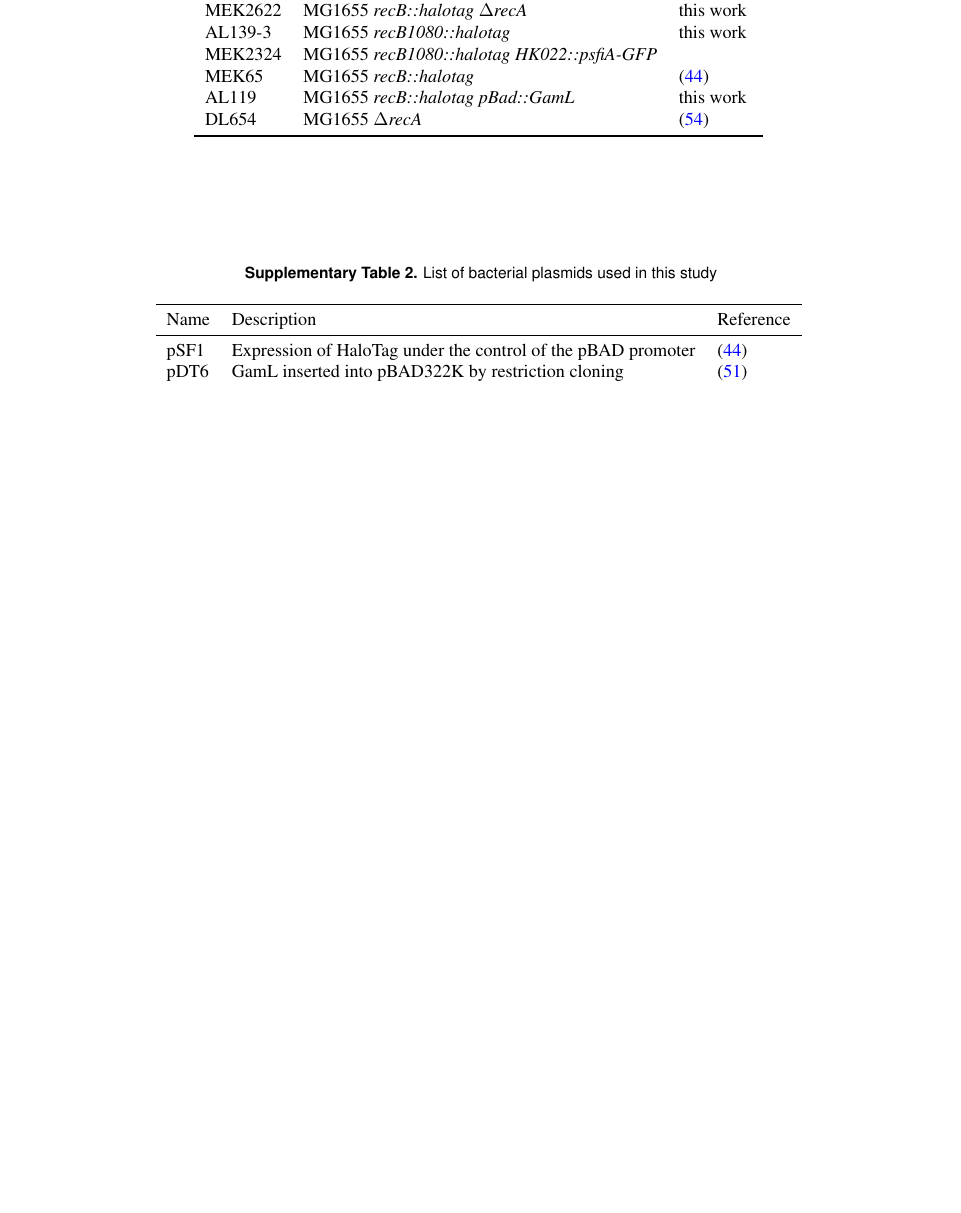
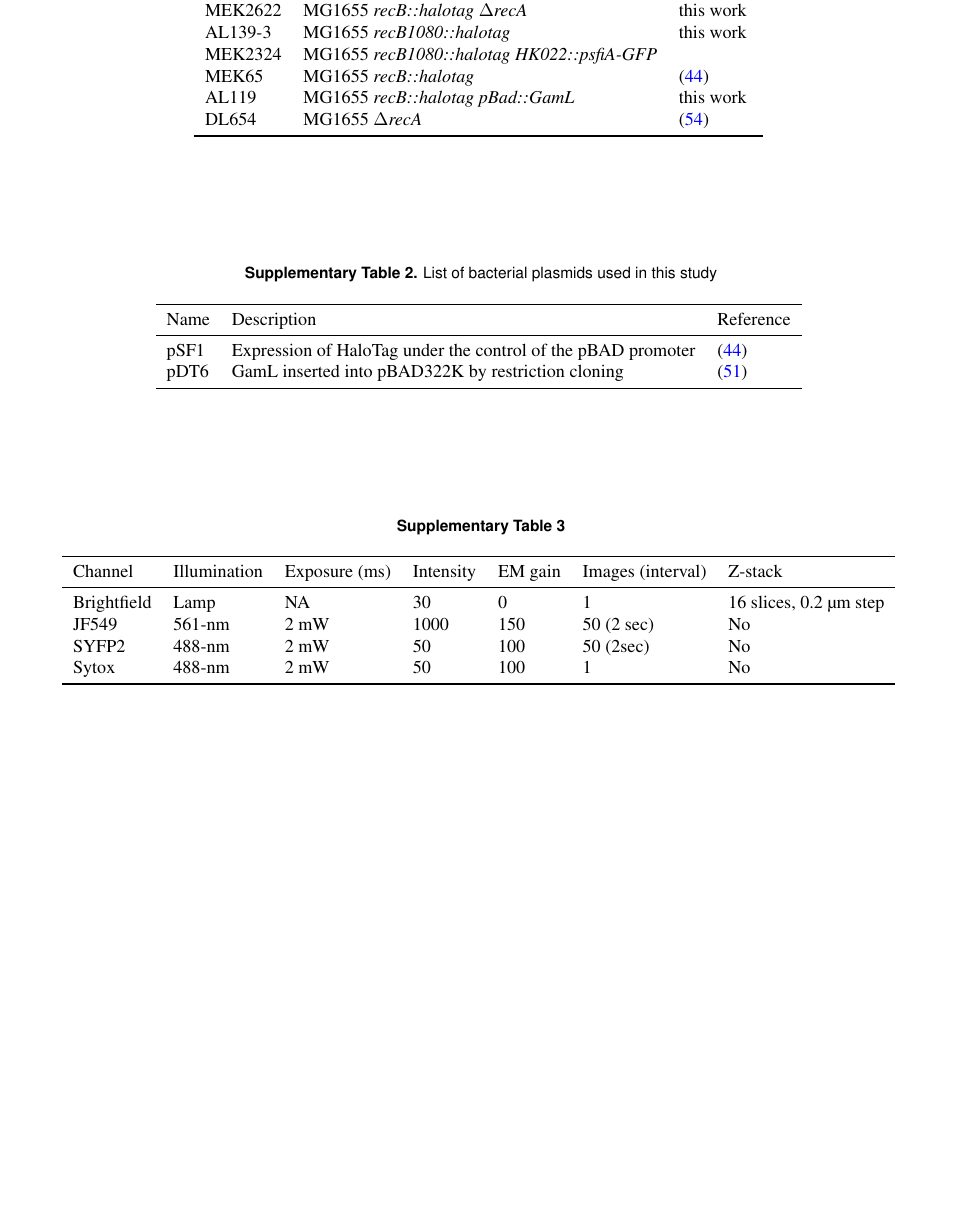
Before and after one commit to DanielThedie/RecB_article, a LaTeX document (Article.tex, which reads Supplementary.tex): part of page 14 of 21, cut so that both start at the same text, the shorter picture padded with empty space. Compiled offline with pdfLaTeX.

Commit message:
Minor edits, moved acquisition conditions to an SI table

```diff
--- a/Supplementary.tex
+++ b/Supplementary.tex
@@ -66,6 +66,23 @@ with $D_i$ the apparent diffusion coefficient, and $t$ the frame time. Our previ
         \bottomrule
     \end{tabular}
     \label{SItab:plasmids}
+\end{supptable}
+
+% Acquisition parameters table
+\begin{supptable}[htbp]
+    \centering
+    \caption{}
+    \begin{tabular}{lllllll}
+        \toprule
+        Channel & Illumination & Exposure (ms) & Intensity & EM gain & Images (interval) & Z-stack\\
+        \midrule
+        Brightfield & Lamp & NA & 30 & 0 & 1 & 16 slices, 0.2 µm step\\
+        JF549 & 561-nm & 2 mW & 1000 & 150 & 50 (2 sec) & No\\
+        SYFP2 & 488-nm & 2 mW & 50 & 100 & 50 (2sec) & No\\
+        Sytox & 488-nm & 2 mW & 50 & 100 & 1 & No\\
+        \bottomrule
+    \end{tabular}
+    \label{SItab:acquisition_channels}
 \end{supptable}
 
 % Data analysis pipeline
```
Also changed, not shown: Methods.tex (+10 -19 lines).
